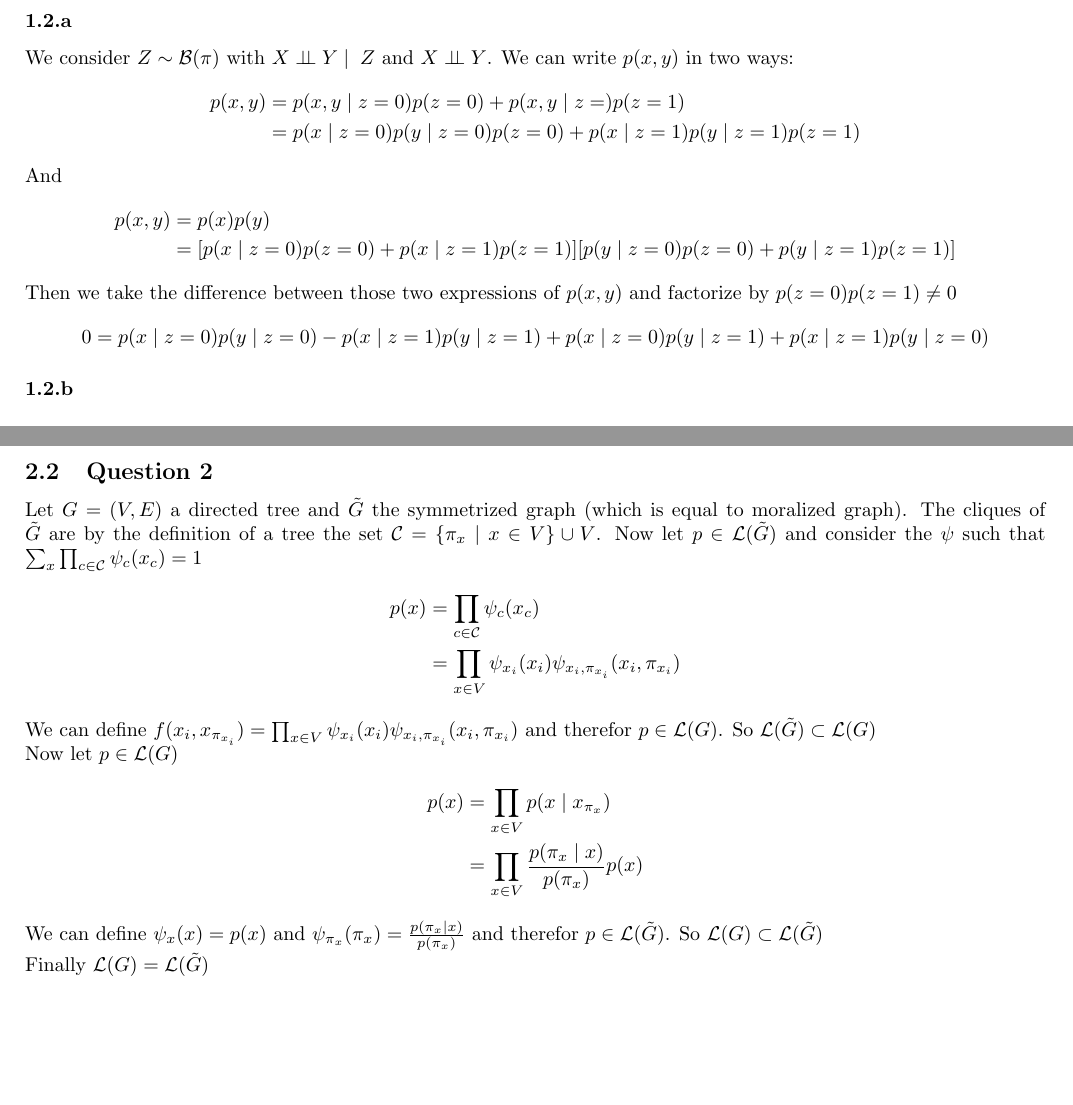
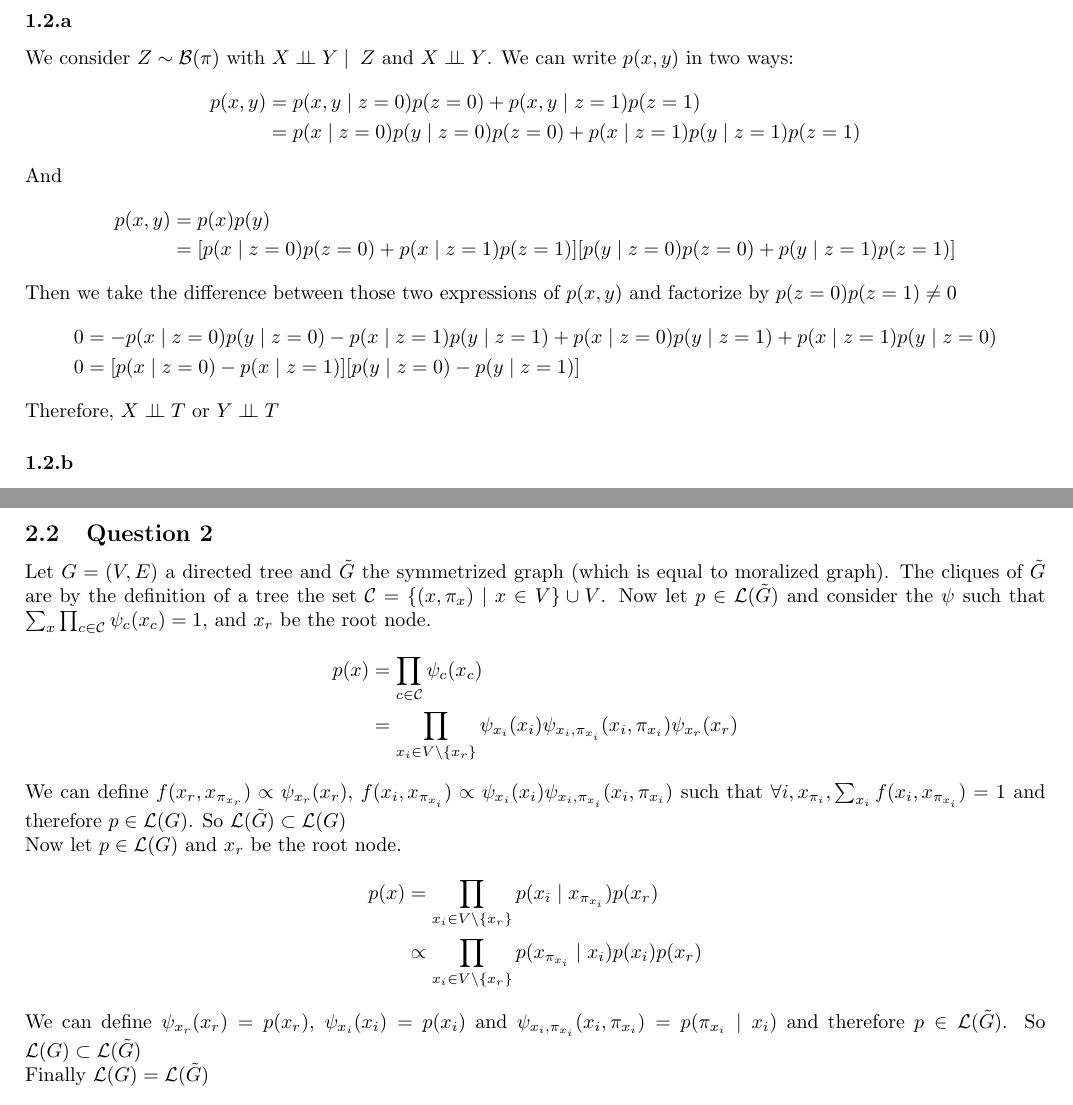
Before and after one commit to raphaelavalos/probabilistic-graphical-models, a LaTeX problem sheet (Homework2/report.tex): two parts of pages 1 and 2 of 4, joined at a grey line, cut so that both start at the same text. Compiled offline with pdfLaTeX.

Commit message:
some correction of the report

```diff
--- a/Homework2/report.tex
+++ b/Homework2/report.tex
@@ -25,7 +25,7 @@ Lets take $X\sim\mathcal{B}(p), Y\sim\mathcal{B}(p), Z=X \mathbin{\oplus} Y, T =
 \subsubsection*{1.2.a}
 We consider $Z \sim \mathcal{B}(\pi)$ with $X \perp\!\!\!\perp Y \mid \;Z$ and $X \perp\!\!\!\perp Y$. We can write $p(x,y)$ in two ways:
 \begin{align*}
-p(x,y) &= p(x,y\mid z=0)p(z=0) + p(x,y\mid z=)p(z=1) \\
+p(x,y) &= p(x,y\mid z=0)p(z=0) + p(x,y\mid z=1)p(z=1) \\
 &= p(x\mid z=0)p(y\mid z=0)p(z=0) + p(x\mid z=1)p(y\mid z=1)p(z=1)
 \end{align*}
 And
@@ -35,8 +35,10 @@ p(x,y) &= p(x)p(y) \\
 \end{align*}
 Then we take the difference between those two expressions of $p(x,y)$ and factorize by $p(z=0)p(z=1)\neq0$
 \begin{align*}
-0 &= p(x \mid z=0)p(y \mid z=0) - p(x \mid z=1)p(y \mid z=1) + p(x \mid z=0)p(y \mid z=1) + p(x \mid z=1)p(y \mid z=0)
+0 &= - p(x \mid z=0)p(y \mid z=0) - p(x \mid z=1)p(y \mid z=1) + p(x \mid z=0)p(y \mid z=1) + p(x \mid z=1)p(y \mid z=0) \\
+0 &= [p(x \mid z=0) - p(x \mid z=1)][p(y \mid z=0) - p(y \mid z=1)]
 \end{align*}
+Therefore, $X \perp\!\!\!\perp T$ or $Y \perp\!\!\!\perp T$
 \subsubsection*{1.2.b}
 \newpage
 \section{Exercise 2}
@@ -49,18 +51,18 @@ p(x_j \mid x_{\pi_j^G})p(x_i \mid x_{\pi_i^G}) &= p(x_j \mid x_{\pi_i^G}, x_i)p(
 \end{align*}
 Since we haven't modified any other edges, we have proven that $\mathcal{L}(G) = \mathcal{L}(G^\prime)$
 \subsection{Question 2}
-Let $G=(V,E)$ a directed tree and $\tilde{G}$ the symmetrized graph (which is equal to moralized graph). The cliques of $\tilde{G}$ are by the definition of a tree the set $\mathcal{C} = \{ \pi_x \mid x \in V\} \cup V$. Now let $p \in \mathcal{L}(\tilde{G})$ and consider the $\psi$ such that $\sum_{x} \prod_{c\in \mathcal{C}} \psi_c(x_c) = 1$
+Let $G=(V,E)$ a directed tree and $\tilde{G}$ the symmetrized graph (which is equal to moralized graph). The cliques of $\tilde{G}$ are by the definition of a tree the set $\mathcal{C} = \{ (x,\pi_x) \mid x \in V\} \cup V$. Now let $p \in \mathcal{L}(\tilde{G})$ and consider the $\psi$ such that $\sum_{x} \prod_{c\in \mathcal{C}} \psi_c(x_c) = 1$, and $x_r$ be the root node.
 \begin{align*}
 p(x) &= \prod_{c \in \mathcal{C}}\psi_c(x_c) \\
-&= \prod_{x \in V}\psi_{x_i}(x_i)\psi_{x_i, \pi_{x_i}}(x_i,\pi_{x_i})
+&= \prod_{x_i \in V \setminus \{x_r\}} \psi_{x_i}(x_i)\psi_{x_i, \pi_{x_i}}(x_i,\pi_{x_i}) \psi_{x_r}(x_r)
 \end{align*}
-We can define $f(x_i,x_{\pi_{x_i}}) = \prod_{x \in V}\psi_{x_i}(x_i)\psi_{x_i, \pi_{x_i}}(x_i,\pi_{x_i})$ and therefor $p \in \mathcal{L}(G)$. So $\mathcal{L}(\tilde{G}) \subset \mathcal{L}(G)$ \\
-Now let $p \in \mathcal{L}(G)$
+We can define $f(x_r,x_{\pi_{x_r}}) \propto \psi_{x_r}(x_r)$, $f(x_i,x_{\pi_{x_i}}) \propto \psi_{x_i}(x_i)\psi_{x_i, \pi_{x_i}}(x_i,\pi_{x_i})$ such that $ \forall i, x_{\pi_i}, \sum_{x_i} f(x_i, x_{\pi_{x_i}}) = 1 $ and therefore $p \in \mathcal{L}(G)$. So $\mathcal{L}(\tilde{G}) \subset \mathcal{L}(G)$ \\
+Now let $p \in \mathcal{L}(G)$ and $x_r$ be the root node.
 \begin{align*}
-p(x) &= \prod_{x \in V} p(x \mid x_{\pi_{x}}) \\
-&= \prod_{x \in V} \frac{p(\pi_{x} \mid x)}{p(\pi_x)} p(x)
+p(x) &= \prod_{x_i \in V \setminus \{x_r\}} p(x_i \mid x_{\pi_{x_i}}) p(x_r) \\
+&\propto \prod_{x_i \in V \setminus \{x_r\}} p(x_{\pi_{x_i}} \mid x_i) p(x_i) p(x_r)
 \end{align*}
-We can define $\psi_{x}(x) = p(x)$ and $\psi_{\pi_x}(\pi_x) = \frac{p(\pi_{x} \mid x)}{p(\pi_x)}$ and therefor $p \in \mathcal{L}(\tilde{G})$. So $\mathcal{L}(G) \subset \mathcal{L}(\tilde{G})$ \\
+We can define $\psi_{x_r}(x_r) = p(x_r)$, $\psi_{x_i}(x_i) = p(x_i)$ and $\psi_{x_i,\pi_{x_i}}(x_i,\pi_{x_i}) = p(\pi_{x_i} \mid x_i)$ and therefore $p \in \mathcal{L}(\tilde{G})$. So $\mathcal{L}(G) \subset \mathcal{L}(\tilde{G})$ \\
 Finally $\mathcal{L}(G) = \mathcal{L}(\tilde{G})$
 \newpage
 \section{Exercise 3}
```
Also changed, not shown: Homework2/report.pdf.
